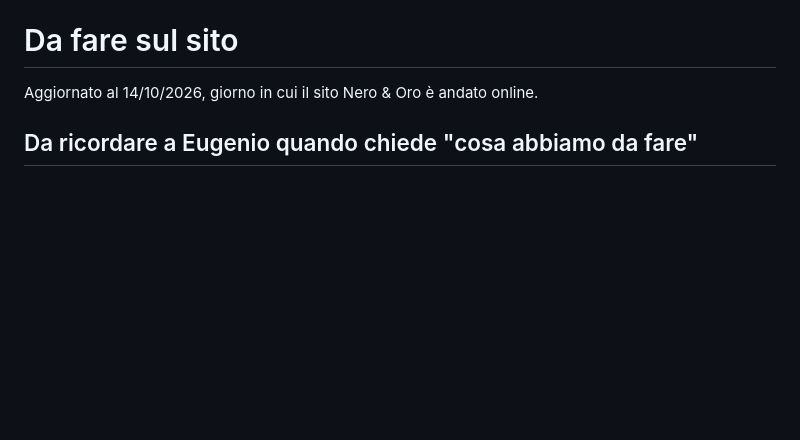
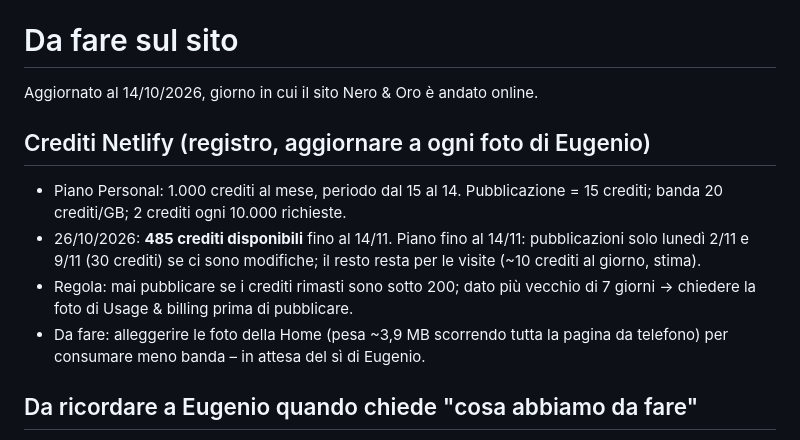
Before and after one commit to mdedilgroupsrls-png/mdedilgroup-sito, a Markdown page: progetto/da-fare.md, the part around the change. Rendered like a GitHub page; blank space fills up the shorter version.

Commit message:
Regola crediti Netlify: fermarsi con le pubblicazioni per far durare i crediti fino al 14 del mese
Co-Authored-By: Claude Opus 5.5 <noreply@anthropic.com>
Claude-Session: https://claude.ai/code/session_016fGaqrK8gfbW5DCG9AnjNd

```diff
--- a/progetto/da-fare.md
+++ b/progetto/da-fare.md
@@ -1,6 +1,12 @@
 # Da fare sul sito
 
 Aggiornato al 14/10/2026, giorno in cui il sito Nero & Oro è andato online.
+
+## Crediti Netlify (registro, aggiornare a ogni foto di Eugenio)
+- Piano Personal: 1.000 crediti al mese, periodo dal 15 al 14. Pubblicazione = 15 crediti; banda 20 crediti/GB; 2 crediti ogni 10.000 richieste.
+- 26/10/2026: **485 crediti disponibili** fino al 14/11. Piano fino al 14/11: pubblicazioni solo lunedì 2/11 e 9/11 (30 crediti) se ci sono modifiche; il resto resta per le visite (~10 crediti al giorno, stima).
+- Regola: mai pubblicare se i crediti rimasti sono sotto 200; dato più vecchio di 7 giorni → chiedere la foto di Usage & billing prima di pubblicare.
+- Da fare: alleggerire le foto della Home (pesa ~3,9 MB scorrendo tutta la pagina da telefono) per consumare meno banda – in attesa del sì di Eugenio.
 
 ## Da ricordare a Eugenio quando chiede "cosa abbiamo da fare"
 - [x] 24/10/2026 – Pagine dei simulatori rifatte (titolo, una riga, simulatore, poi titoli che si aprono con FAQ); nuova pagina simulatore case in legno; pulsanti Home → pagine dei simulatori; esterni: "Quanto costa rifare la facciata a Roma" (parziale 48,50, intonaco 72, cappotto 100–110 €/m², ponteggio, esempio 700 m²); link propri ai titoli con prezzi dell'articolo bagno – Eugenio
```
Also changed, not shown: CLAUDE.md (+1 -1 lines).
